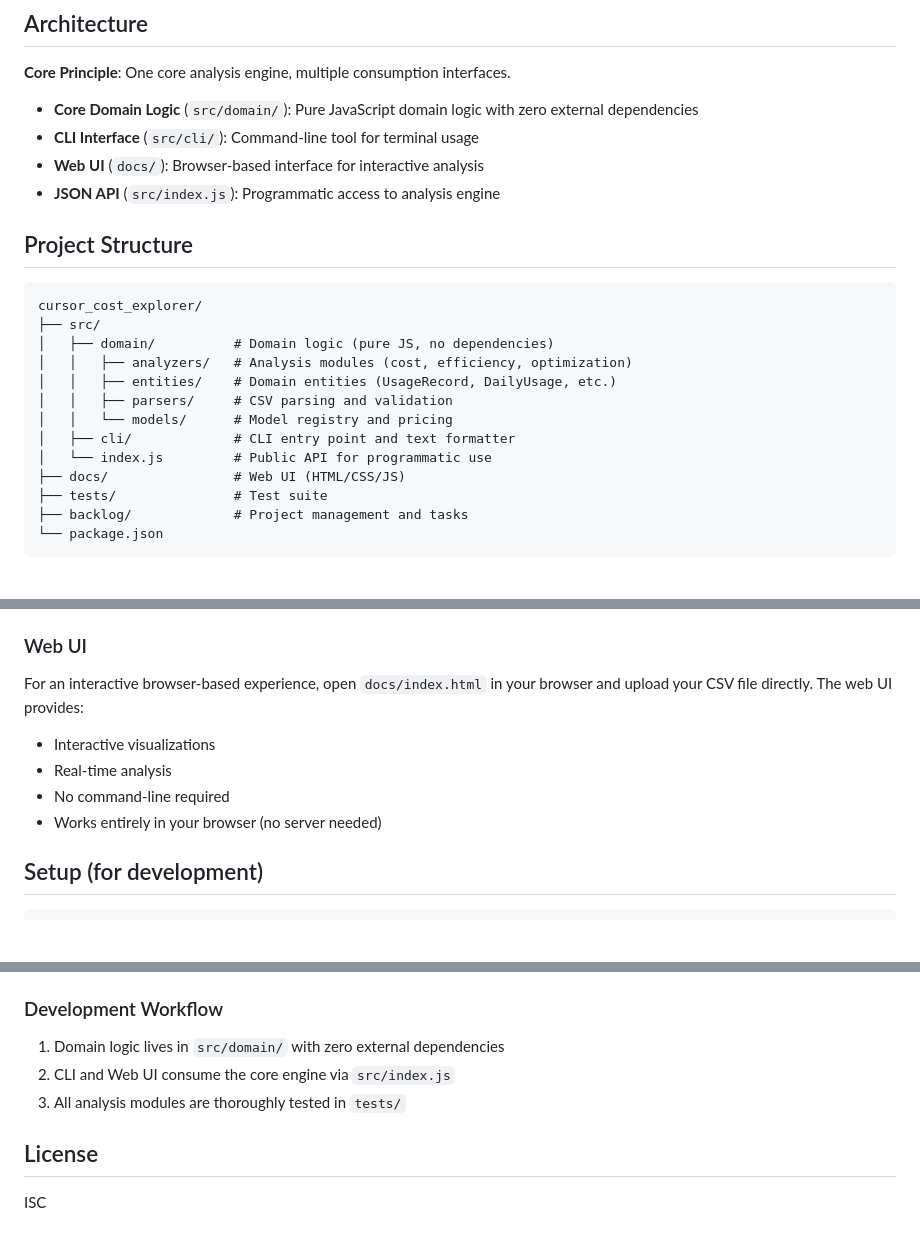
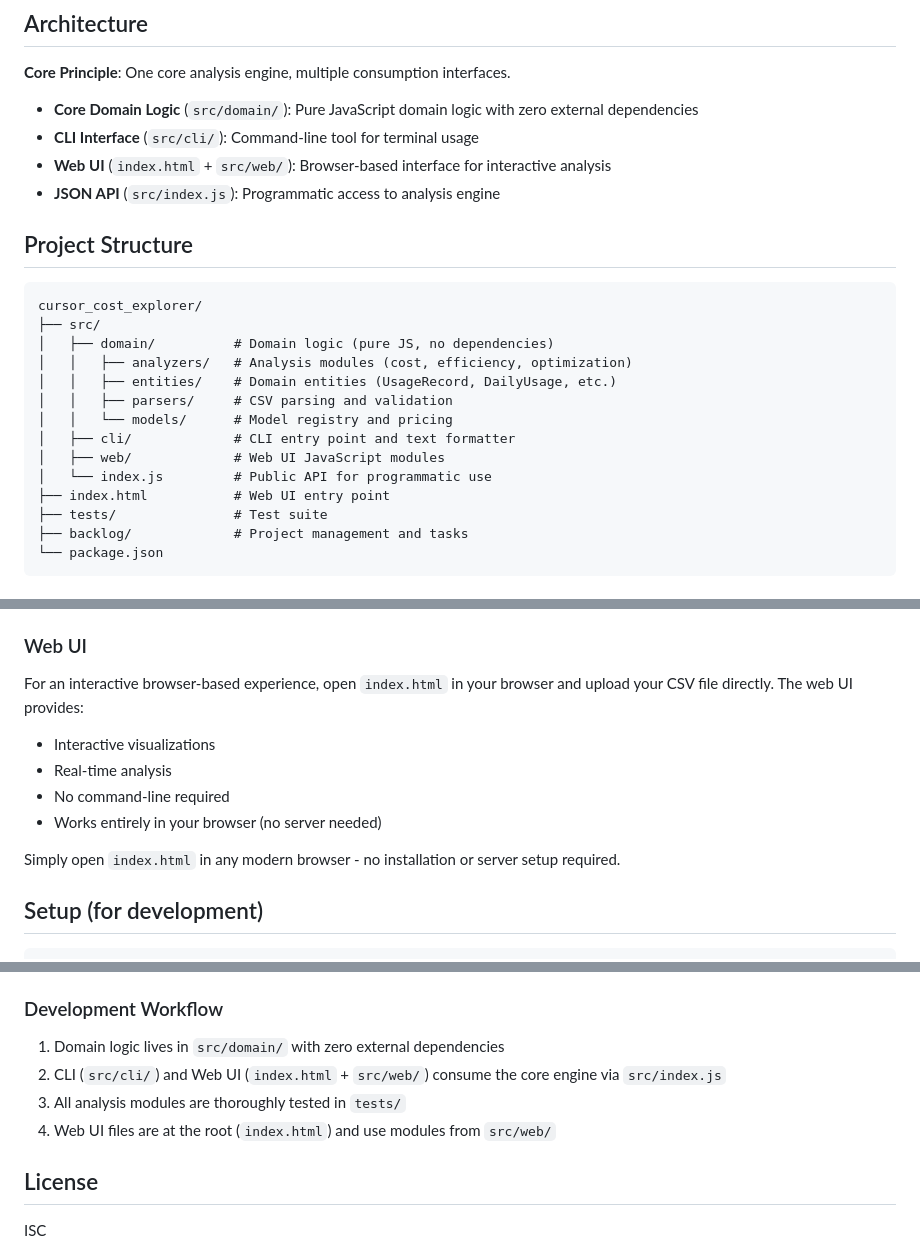
Before and after one commit to dalssoft/cursor_cost_explorer, a Markdown page: README.md, 3 parts joined by grey strips. Rendered like a GitHub page; blank space fills up the shorter version.

Commit message:
Update README to reflect changes in project structure and Web UI location
- Revised project structure section to indicate the new location of the Web UI files in `index.html` and `src/web/`.
- Updated instructions for accessing the Web UI for interactive analysis, emphasizing the simplicity of opening `index.html` in a browser.
- Clarified the relationship between CLI and Web UI components in the development workflow.

```diff
--- a/README.md
+++ b/README.md
@@ -17,7 +17,7 @@ Cursor IDE users spend $20-$370/month on AI coding assistance but lack visibilit
 
 - **Core Domain Logic** (`src/domain/`): Pure JavaScript domain logic with zero external dependencies
 - **CLI Interface** (`src/cli/`): Command-line tool for terminal usage
-- **Web UI** (`docs/`): Browser-based interface for interactive analysis
+- **Web UI** (`index.html` + `src/web/`): Browser-based interface for interactive analysis
 - **JSON API** (`src/index.js`): Programmatic access to analysis engine
 
 ## Project Structure
@@ -31,8 +31,9 @@ cursor_cost_explorer/
 │   │   ├── parsers/     # CSV parsing and validation
 │   │   └── models/      # Model registry and pricing
 │   ├── cli/             # CLI entry point and text formatter
+│   ├── web/             # Web UI JavaScript modules
 │   └── index.js         # Public API for programmatic use
-├── docs/                # Web UI (HTML/CSS/JS)
+├── index.html           # Web UI entry point
 ├── tests/               # Test suite
 ├── backlog/             # Project management and tasks
 └── package.json
@@ -85,12 +86,14 @@ cursor-cost-explorer usage.csv --json --output analysis.json
 
 ### Web UI
 
-For an interactive browser-based experience, open `docs/index.html` in your browser and upload your CSV file directly. The web UI provides:
+For an interactive browser-based experience, open `index.html` in your browser and upload your CSV file directly. The web UI provides:
 
 - Interactive visualizations
 - Real-time analysis
 - No command-line required
 - Works entirely in your browser (no server needed)
+
+Simply open `index.html` in any modern browser - no installation or server setup required.
 
 ## Setup (for development)
 
@@ -140,8 +143,9 @@ npm test
 ### Development Workflow
 
 1. Domain logic lives in `src/domain/` with zero external dependencies
-2. CLI and Web UI consume the core engine via `src/index.js`
+2. CLI (`src/cli/`) and Web UI (`index.html` + `src/web/`) consume the core engine via `src/index.js`
 3. All analysis modules are thoroughly tested in `tests/`
+4. Web UI files are at the root (`index.html`) and use modules from `src/web/`
 
 ## License
 
```
